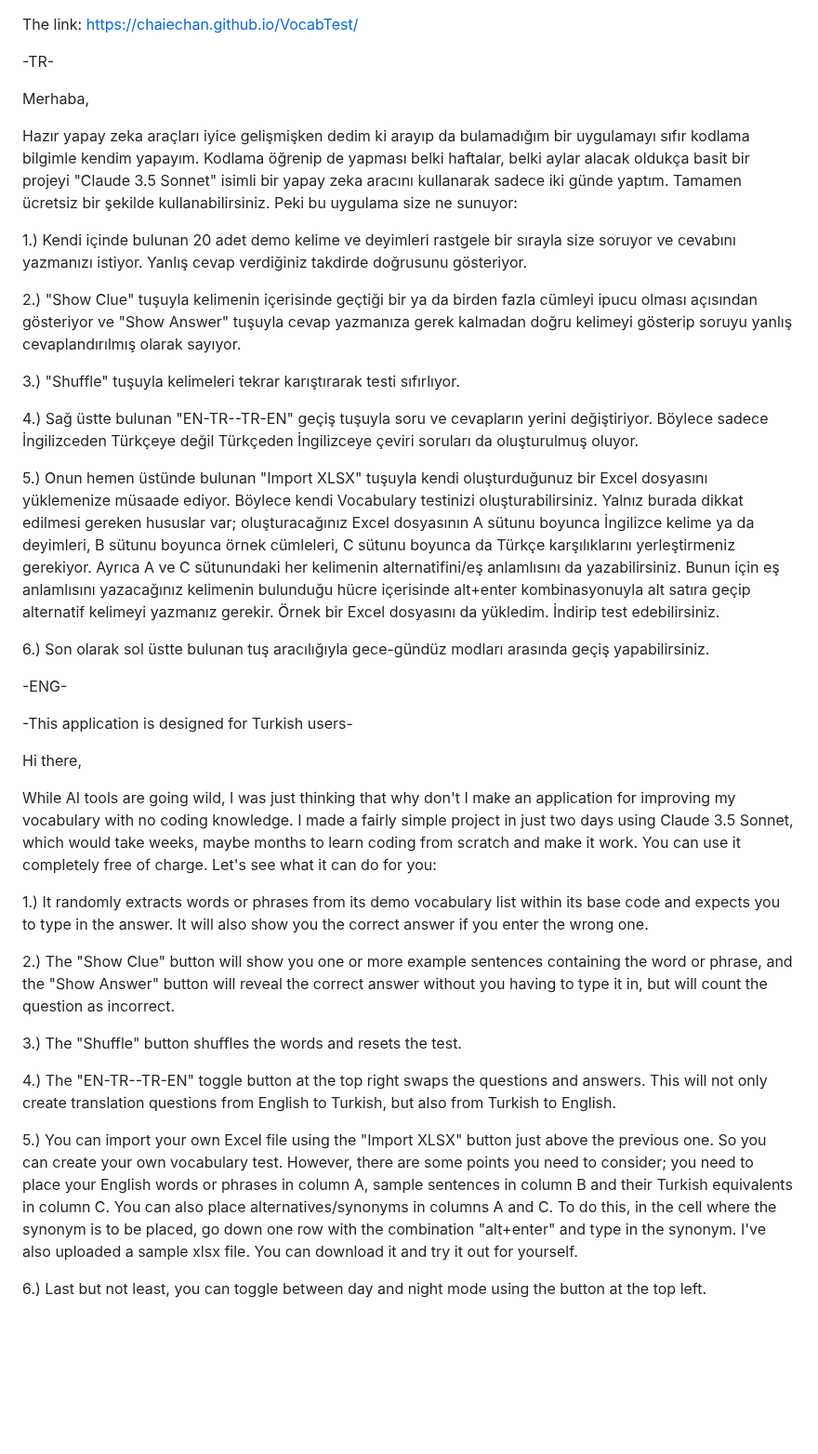
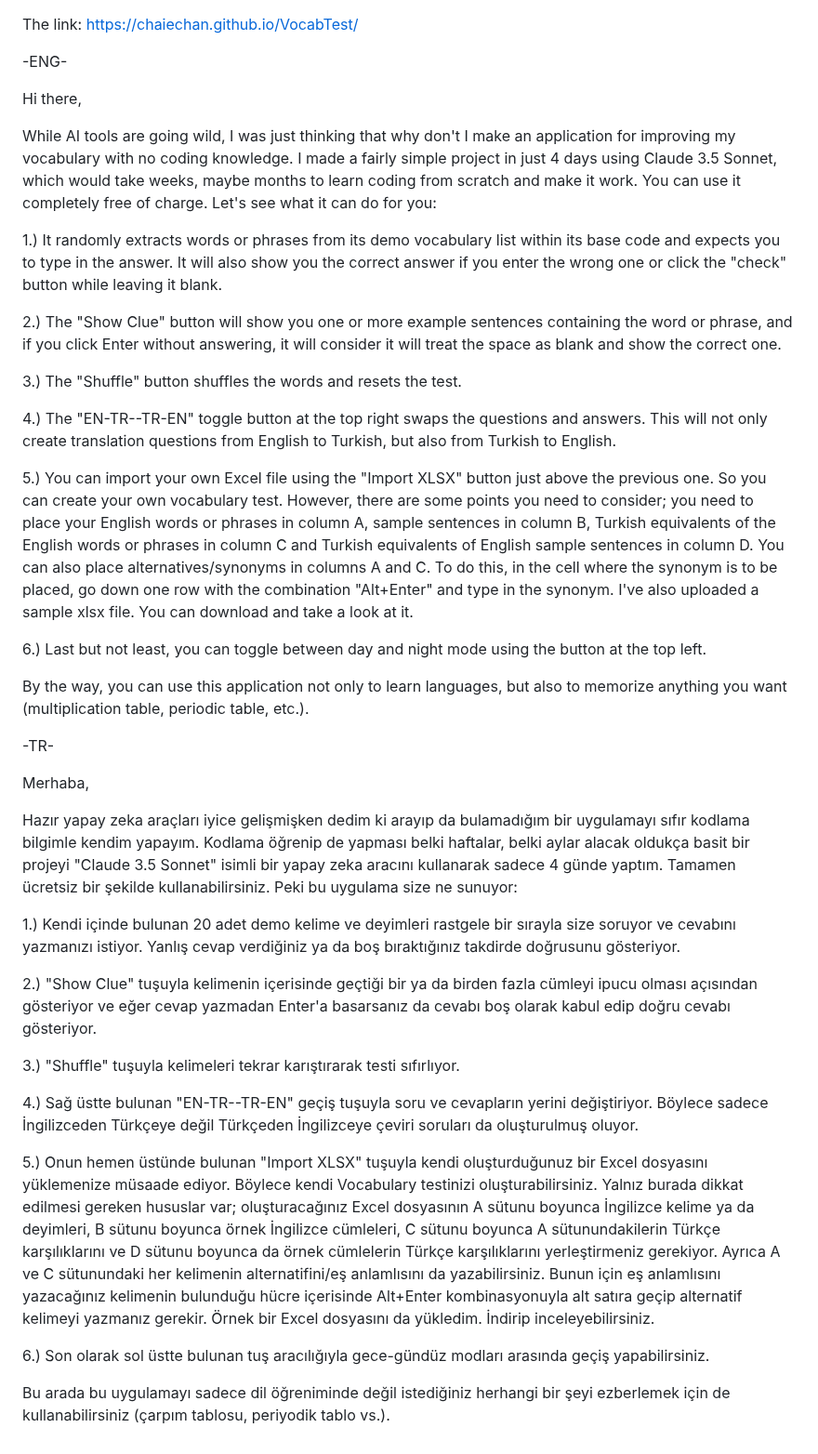
Before and after one commit to Chaiechan/VocabTest, a Markdown page: README.md, the part around the change. Shown at 93% size. Drawn GitHub-style; blank space fills up the shorter version.

```diff
--- a/README.md
+++ b/README.md
@@ -1,41 +1,42 @@
 The link: https://chaiechan.github.io/VocabTest/
+
+-ENG-
+
+Hi there,
+
+While AI tools are going wild, I was just thinking that why don't I make an application for improving my vocabulary with no coding knowledge. I made a fairly simple project in just 4 days using Claude 3.5 Sonnet, which would take weeks, maybe months to learn coding from scratch and make it work. You can use it completely free of charge. Let's see what it can do for you:
+
+1.) It randomly extracts words or phrases from its demo vocabulary list within its base code and expects you to type in the answer. It will also show you the correct answer if you enter the wrong one or click the "check" button while leaving it blank.
+
+2.) The "Show Clue" button will show you one or more example sentences containing the word or phrase, and if you click Enter without answering, it will consider it will treat the space as blank and show the correct one.
+
+3.) The "Shuffle" button shuffles the words and resets the test.
+
+4.) The "EN-TR--TR-EN" toggle button at the top right swaps the questions and answers. This will not only create translation questions from English to Turkish, but also from Turkish to English.
+
+5.) You can import your own Excel file using the "Import XLSX" button just above the previous one. So you can create your own vocabulary test. However, there are some points you need to consider; you need to place your English words or phrases in column A, sample sentences in column B, Turkish equivalents of the English words or phrases in column C and Turkish equivalents of English sample sentences in column D. You can also place alternatives/synonyms in columns A and C. To do this, in the cell where the synonym is to be placed, go down one row with the combination "Alt+Enter" and type in the synonym. I've also uploaded a sample xlsx file. You can download and take a look at it.
+
+6.) Last but not least, you can toggle between day and night mode using the button at the top left.
+
+By the way, you can use this application not only to learn languages, but also to memorize anything you want (multiplication table, periodic table, etc.).
+
 
 -TR-
 
 Merhaba,
 
-Hazır yapay zeka araçları iyice gelişmişken dedim ki arayıp da bulamadığım bir uygulamayı sıfır kodlama bilgimle kendim yapayım. Kodlama öğrenip de yapması belki haftalar, belki aylar alacak oldukça basit bir projeyi "Claude 3.5 Sonnet" isimli bir yapay zeka aracını kullanarak sadece iki günde yaptım. Tamamen ücretsiz bir şekilde kullanabilirsiniz. Peki bu uygulama size ne sunuyor:
+Hazır yapay zeka araçları iyice gelişmişken dedim ki arayıp da bulamadığım bir uygulamayı sıfır kodlama bilgimle kendim yapayım. Kodlama öğrenip de yapması belki haftalar, belki aylar alacak oldukça basit bir projeyi "Claude 3.5 Sonnet" isimli bir yapay zeka aracını kullanarak sadece 4 günde yaptım. Tamamen ücretsiz bir şekilde kullanabilirsiniz. Peki bu uygulama size ne sunuyor:
 
-1.) Kendi içinde bulunan 20 adet demo kelime ve deyimleri rastgele bir sırayla size soruyor ve cevabını yazmanızı istiyor. Yanlış cevap verdiğiniz takdirde doğrusunu gösteriyor.
+1.) Kendi içinde bulunan 20 adet demo kelime ve deyimleri rastgele bir sırayla size soruyor ve cevabını yazmanızı istiyor. Yanlış cevap verdiğiniz ya da boş bıraktığınız takdirde doğrusunu gösteriyor.
 
-2.) "Show Clue" tuşuyla kelimenin içerisinde geçtiği bir ya da birden fazla cümleyi ipucu olması açısından gösteriyor ve "Show Answer" tuşuyla cevap yazmanıza gerek kalmadan doğru kelimeyi gösterip soruyu yanlış cevaplandırılmış olarak sayıyor.
+2.) "Show Clue" tuşuyla kelimenin içerisinde geçtiği bir ya da birden fazla cümleyi ipucu olması açısından gösteriyor ve eğer cevap yazmadan Enter'a basarsanız da cevabı boş olarak kabul edip doğru cevabı gösteriyor.
 
 3.) "Shuffle" tuşuyla kelimeleri tekrar karıştırarak testi sıfırlıyor.
 
 4.) Sağ üstte bulunan "EN-TR--TR-EN" geçiş tuşuyla soru ve cevapların yerini değiştiriyor. Böylece sadece İngilizceden Türkçeye değil Türkçeden İngilizceye çeviri soruları da oluşturulmuş oluyor.
 
-5.) Onun hemen üstünde bulunan "Import XLSX" tuşuyla kendi oluşturduğunuz bir Excel dosyasını yüklemenize müsaade ediyor. Böylece kendi Vocabulary testinizi oluşturabilirsiniz. Yalnız burada dikkat edilmesi gereken hususlar var; oluşturacağınız Excel dosyasının A sütunu boyunca İngilizce kelime ya da deyimleri, B sütunu boyunca örnek cümleleri, C sütunu boyunca da Türkçe karşılıklarını yerleştirmeniz gerekiyor. Ayrıca A ve C sütunundaki her kelimenin alternatifini/eş anlamlısını da yazabilirsiniz. Bunun için eş anlamlısını yazacağınız kelimenin bulunduğu hücre içerisinde alt+enter kombinasyonuyla alt satıra geçip alternatif kelimeyi yazmanız gerekir. Örnek bir Excel dosyasını da yükledim. İndirip test edebilirsiniz.
+5.) Onun hemen üstünde bulunan "Import XLSX" tuşuyla kendi oluşturduğunuz bir Excel dosyasını yüklemenize müsaade ediyor. Böylece kendi Vocabulary testinizi oluşturabilirsiniz. Yalnız burada dikkat edilmesi gereken hususlar var; oluşturacağınız Excel dosyasının A sütunu boyunca İngilizce kelime ya da deyimleri, B sütunu boyunca örnek İngilizce cümleleri, C sütunu boyunca A sütunundakilerin Türkçe karşılıklarını ve D sütunu boyunca da örnek cümlelerin Türkçe karşılıklarını yerleştirmeniz gerekiyor. Ayrıca A ve C sütunundaki her kelimenin alternatifini/eş anlamlısını da yazabilirsiniz. Bunun için eş anlamlısını yazacağınız kelimenin bulunduğu hücre içerisinde Alt+Enter kombinasyonuyla alt satıra geçip alternatif kelimeyi yazmanız gerekir. Örnek bir Excel dosyasını da yükledim. İndirip inceleyebilirsiniz.
 
 6.) Son olarak sol üstte bulunan tuş aracılığıyla gece-gündüz modları arasında geçiş yapabilirsiniz.
 
-
-
--ENG-
-
--This application is designed for Turkish users-
-
-Hi there,
-
-While AI tools are going wild, I was just thinking that why don't I make an application for improving my vocabulary with no coding knowledge. I made a fairly simple project in just two days using Claude 3.5 Sonnet, which would take weeks, maybe months to learn coding from scratch and make it work. You can use it completely free of charge. Let's see what it can do for you:
-
-1.) It randomly extracts words or phrases from its demo vocabulary list within its base code and expects you to type in the answer. It will also show you the correct answer if you enter the wrong one.
-
-2.) The "Show Clue" button will show you one or more example sentences containing the word or phrase, and the "Show Answer" button will reveal the correct answer without you having to type it in, but will count the question as incorrect.
-
-3.) The "Shuffle" button shuffles the words and resets the test.
-
-4.) The "EN-TR--TR-EN" toggle button at the top right swaps the questions and answers. This will not only create translation questions from English to Turkish, but also from Turkish to English.
-
-5.) You can import your own Excel file using the "Import XLSX" button just above the previous one. So you can create your own vocabulary test. However, there are some points you need to consider; you need to place your English words or phrases in column A, sample sentences in column B and their Turkish equivalents in column C. You can also place alternatives/synonyms in columns A and C. To do this, in the cell where the synonym is to be placed, go down one row with the combination "alt+enter" and type in the synonym. I've also uploaded a sample xlsx file. You can download it and try it out for yourself.
-
-6.) Last but not least, you can toggle between day and night mode using the button at the top left.
+Bu arada bu uygulamayı sadece dil öğreniminde değil istediğiniz herhangi bir şeyi ezberlemek için de kullanabilirsiniz (çarpım tablosu, periyodik tablo vs.).
```
